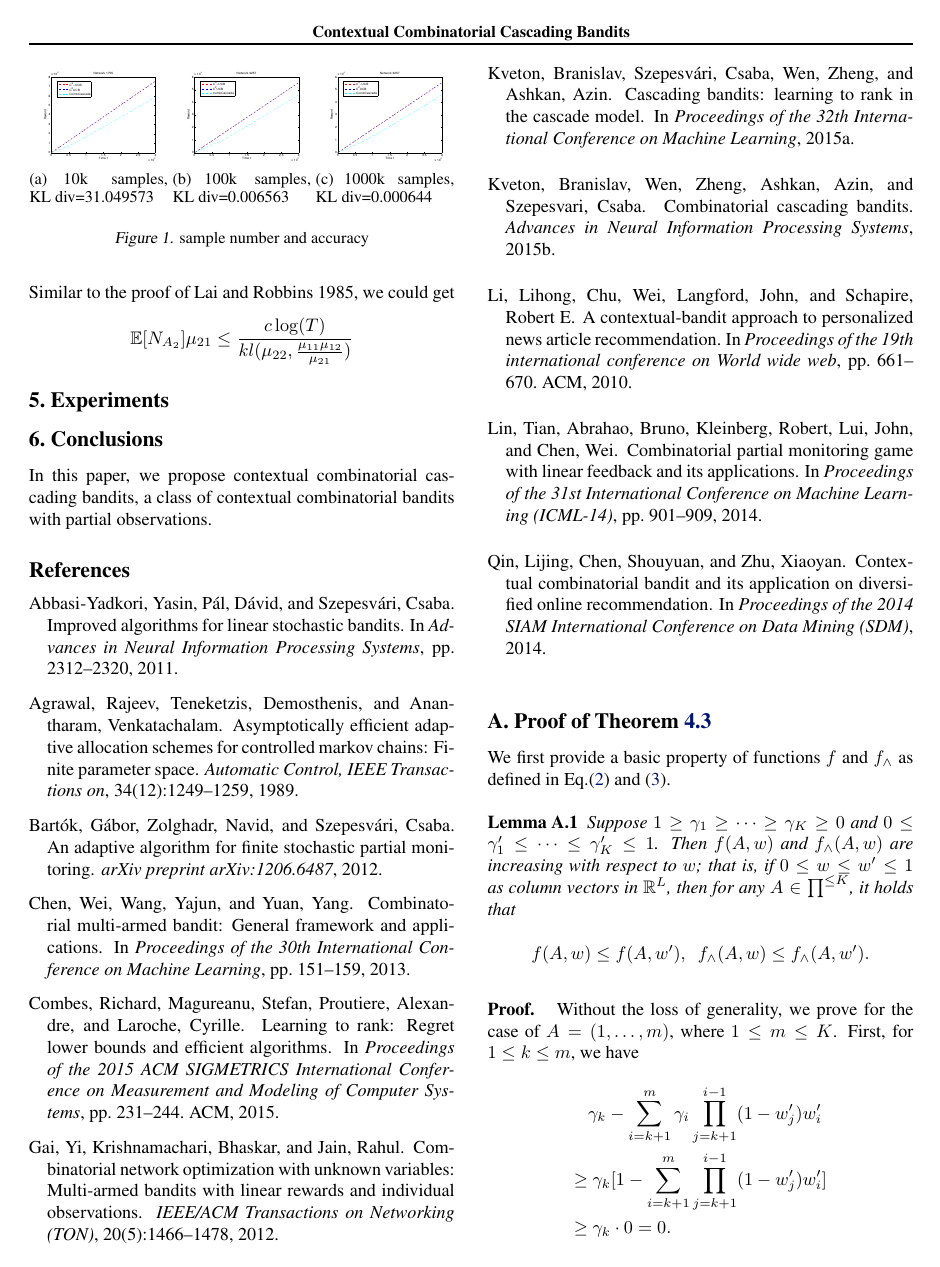
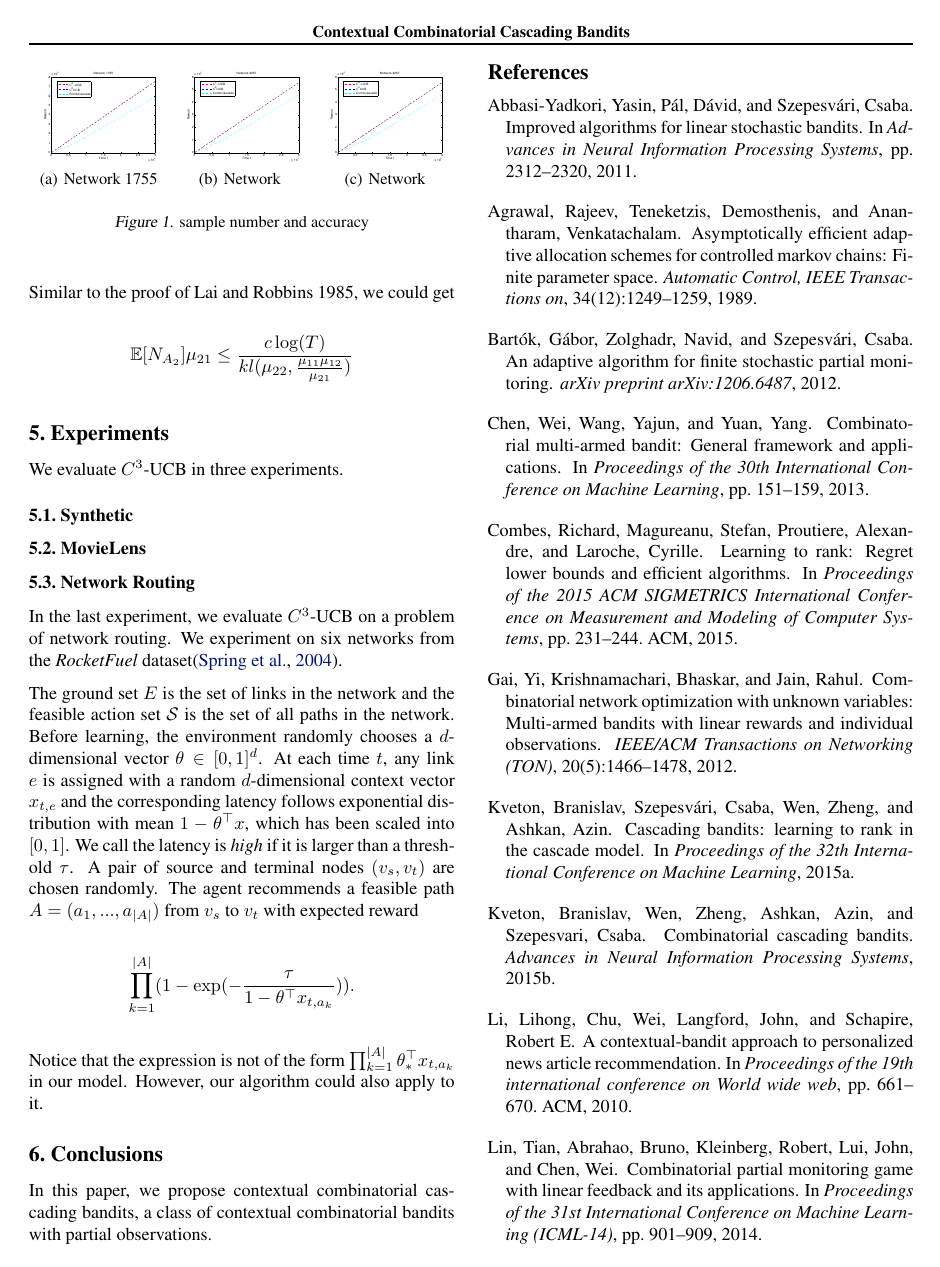
Before and after one commit to wangbx66/contextual-bandit, a LaTeX paper (contextual combinatorial cascading bandits.tex): page 6 of 11 before the commit and page 6 of 12 after it. Compiled offline with pdfLaTeX.

Commit message:
update experiment -network

```diff
--- a/contextual combinatorial cascading bandits.tex
+++ b/contextual combinatorial cascading bandits.tex
@@ -530,13 +530,33 @@ $$
 
 \section{Experiments}
 
+We evaluate $C^3$-UCB in three experiments.
+
+\subsection{Synthetic}
+
+
+
+\subsection{MovieLens}
+
+
+
+\subsection{Network Routing}
+
+In the last experiment, we evaluate $C^3$-UCB on a problem of network routing. We experiment on six networks from the {\it RocketFuel} dataset\cite{spring2004measuring}.
+
+The ground set $E$ is the set of links in the network and the feasible action set $\cS$ is the set of all paths in the network. Before learning, the environment randomly chooses a $d$-dimensional vector $\theta \in [0,1]^d$. At each time $t$, any link $e$ is assigned with a random $d$-dimensional context vector $x_{t,e}$ and the corresponding latency follows exponential distribution with mean $1-\theta^{\top}x$, which has been scaled into $[0,1]$. We call the latency is {\it high} if it is larger than a threshold $\tau$. A pair of source and terminal nodes $(v_s, v_t)$ are chosen randomly. The agent recommends a feasible path $A = (a_1,...,a_{|A|})$ from $v_s$ to $v_t$ with expected reward
+$$
+\prod_{k=1}^{|A|} (1- \exp(-\frac{\tau}{1-\theta^{\top}x_{t,a_k}})).
+$$
+Notice that the expression is not of the form $\prod_{k=1}^{|A|}\theta_*^{\top}x_{t,a_k}$ in our model. However, our algorithm could also apply to it.
+
 \begin{figure}
 	\centering
-	\subfigure[10k samples, \qquad KL div=31.049573]{
+	\subfigure[Network 1755]{
 		\includegraphics[height = 1.8cm, width = 2.6 cm]{network3-1.eps}}
-	\subfigure[100k samples, \qquad KL div=0.006563]{
+	\subfigure[Network ]{
 		\includegraphics[height = 1.8cm, width = 2.6 cm]{network4-1.eps}}
-	\subfigure[1000k samples, \qquad KL div=0.000644]{
+	\subfigure[Network]{
 		\includegraphics[height = 1.8cm, width = 2.6 cm]{network4-1.eps}}
 	\caption{sample number and accuracy}
 	\label{fig:sample number} % 用于交叉引用
```
Also changed, not shown: cascade_reference.bib (+62 -51 lines).
